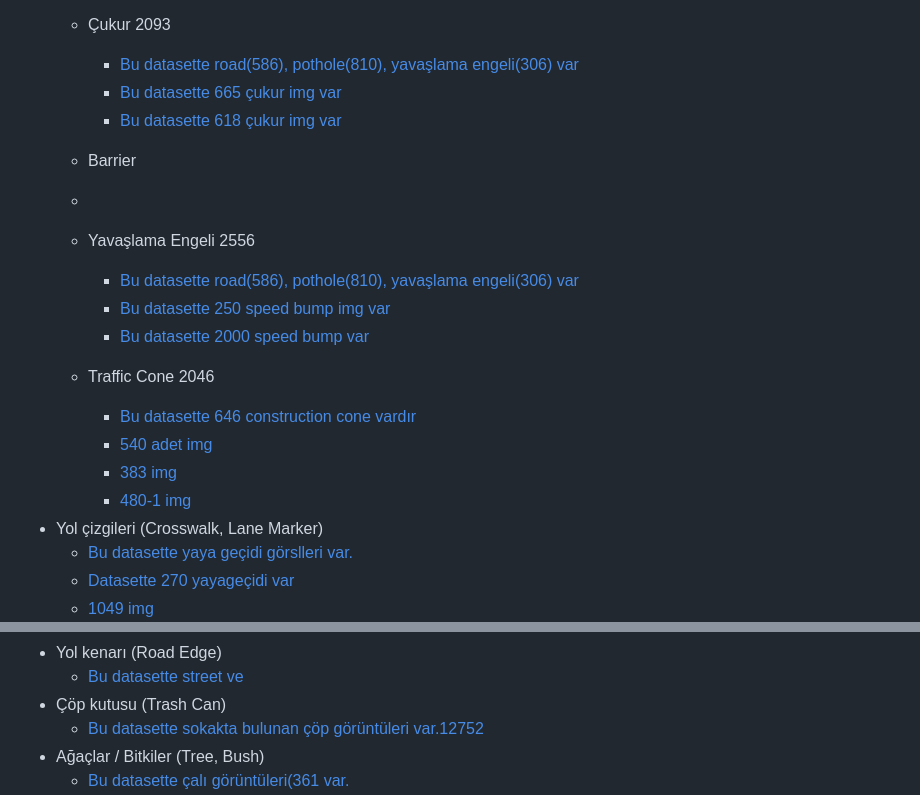
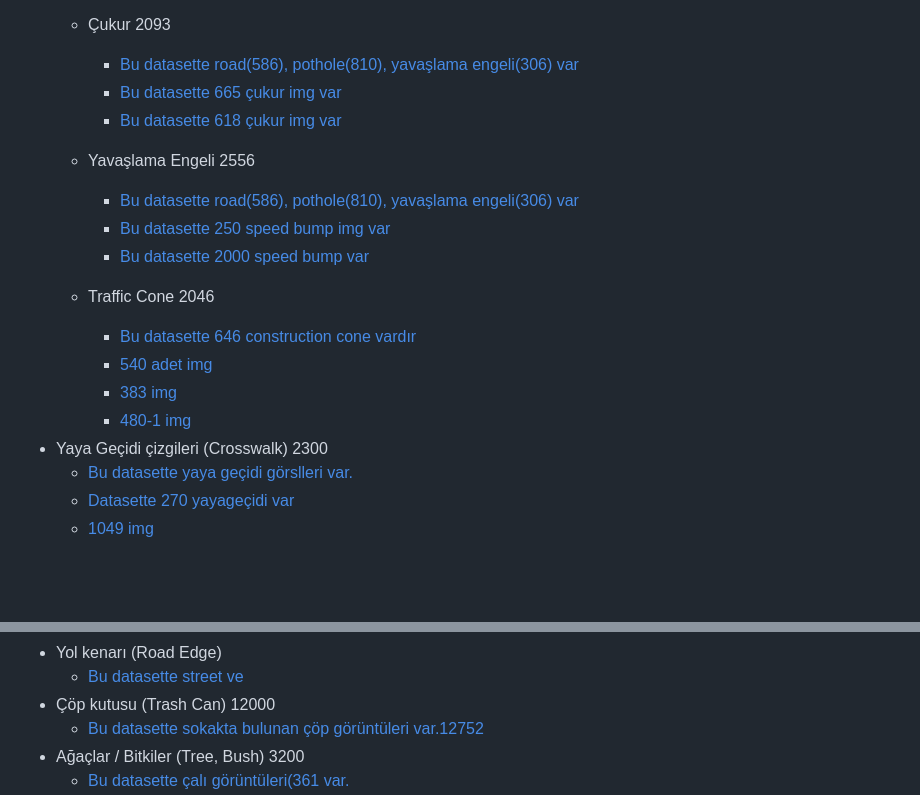
Before and after one commit to Turkcell-GYK-Yapay-Zeka-Enginecell/ImageProcessing, a Markdown page: Echostep.md, 2 parts joined by grey strips. Drawn GitHub-style; blank space fills up the shorter version.

```diff
--- a/Echostep.md
+++ b/Echostep.md
@@ -84,8 +84,6 @@ person, bicycle, car, motorcycle, airplane, bus, train, truck, boat, traffic lig
      - [Bu datasette 665 çukur img var](https://www.kaggle.com/datasets/andrewmvd/pothole-detection)
      - [Bu datasette 618 çukur img var](https://www.kaggle.com/datasets/sachinpatel21/pothole-image-dataset)
 
-  - Barrier
-  -
   - Yavaşlama Engeli 2556
      - [Bu datasette road(586), pothole(810), yavaşlama engeli(306) var](https://www.kaggle.com/datasets/shrunmayshinde/road-obstacles-detection)
      - [Bu datasette 250 speed bump img var](https://www.kaggle.com/datasets/ziya07/speed-bump-dataset)
@@ -95,7 +93,7 @@ person, bicycle, car, motorcycle, airplane, bus, train, truck, boat, traffic lig
       - [540 adet img](https://github.com/ikatsamenis/Cone-Detection/tree/main)
       - [383 img](https://universe.roboflow.com/traffic-cone-8c5sf/traffic-cone-0o8yx)
       - [480-1 img](https://www.kaggle.com/c/cone-detection-challenge-ECEN489/data)
-- Yol çizgileri (Crosswalk, Lane Marker)
+- Yaya Geçidi çizgileri (Crosswalk) 2300
   - [Bu datasette yaya geçidi görslleri var.](https://github.com/xN1ckuz/Crosswalks-Detection-using-YOLO/tree/main)
   - [Datasette 270 yayageçidi var](https://universe.roboflow.com/tfg-7qtpm/accesibility-street/browse?queryText=class%3Acrosswalk&pageSize=50&startingIndex=0&browseQuery=true)
   - [1049 img](https://universe.roboflow.com/tcc-xn3st/yolov8-crosswalk-detection/browse?queryText=&pageSize=50&startingIndex=0&browseQuery=true)
@@ -102,6 +101,6 @@ person, bicycle, car, motorcycle, airplane, bus, train, truck, boat, traffic lig
 - Yol kenarı (Road Edge)
   - [Bu datasette street ve ](https://universe.roboflow.com/data-dynamos/streets-and-crosswalks)
-- Çöp kutusu (Trash Can)
+- Çöp kutusu (Trash Can) 12000
   - [Bu datasette sokakta bulunan çöp görüntüleri var.12752](https://universe.roboflow.com/garbage-wbsv6/plitter)
-- Ağaçlar / Bitkiler (Tree, Bush)
+- Ağaçlar / Bitkiler (Tree, Bush) 3200
   - [Bu datasette çalı görüntüleri(361 var.](https://universe.roboflow.com/taiganguyen/obstacle-detecting/browse?queryText=&pageSize=50&startingIndex=0&browseQuery=true)
```
Also changed, not shown: other parts of Echostep.md (+3 -0 lines).
